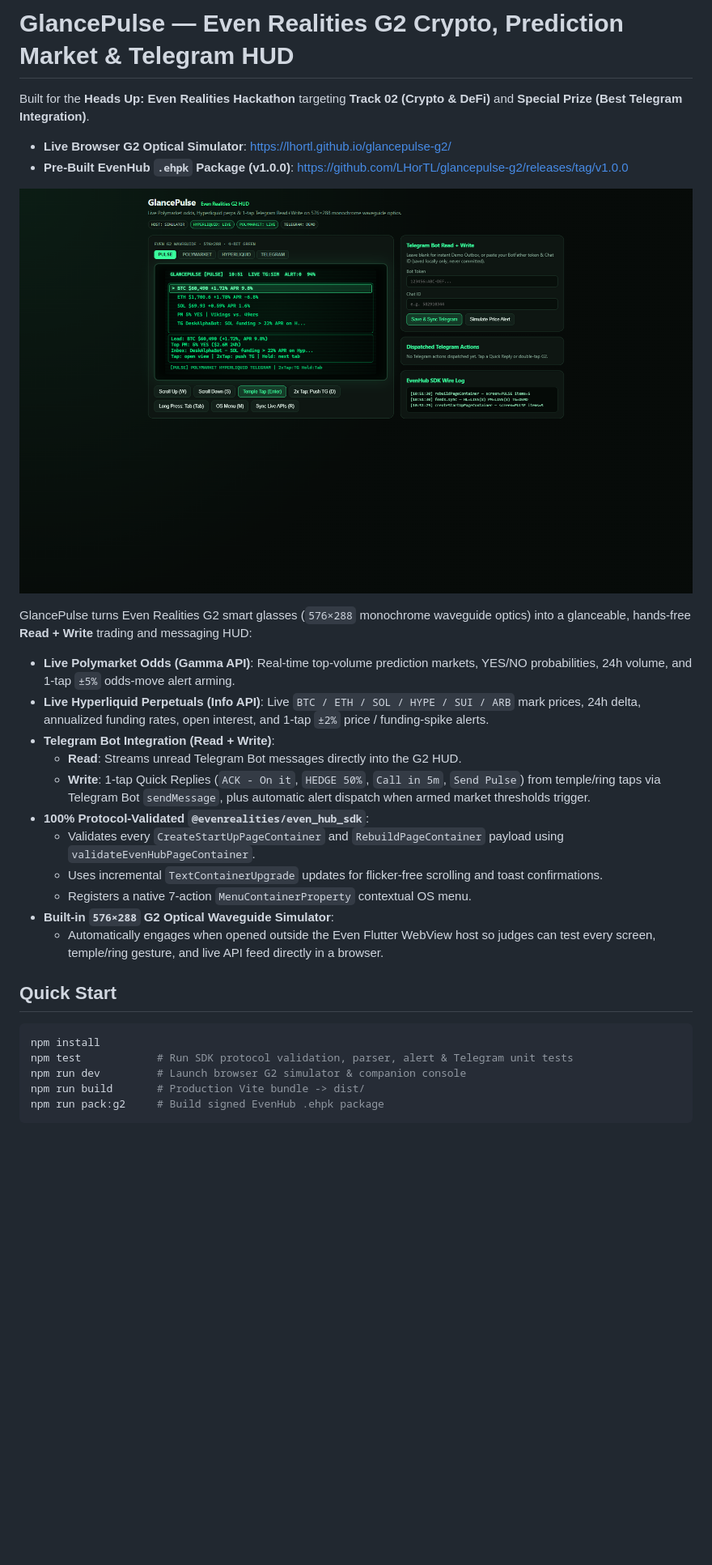
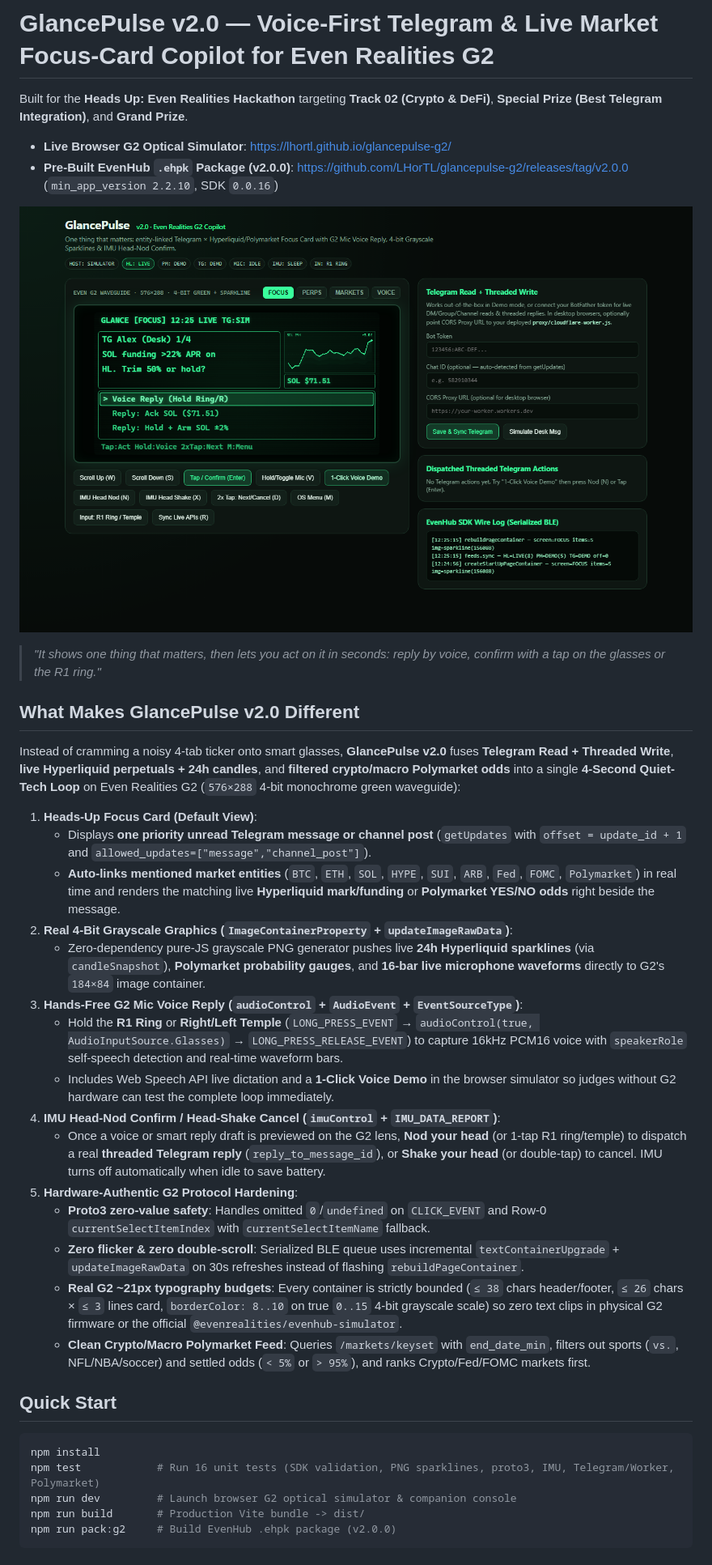
Before and after one commit to LHorTL/glancepulse-g2, a Markdown page: README.md, the part around one of its changes. Shown at 81% size. Rendered like a GitHub page; pictures changed too: assets/preview-hud.png; blank space fills up the shorter version.

Commit message:
feat(v2.0): voice-first Telegram x Market G2 Focus-Card Copilot with 4-bit sparklines & IMU confirm

````diff
--- a/README.md
+++ b/README.md
@@ -1,7 +1,7 @@
-# GlancePulse — Even Realities G2 Crypto, Prediction Market & Telegram HUD
+# GlancePulse v2.0 — Voice-First Telegram & Live Market Focus-Card Copilot for Even Realities G2
 
-Built for the **Heads Up: Even Realities Hackathon** targeting **Track 02 (Crypto & DeFi)** and **Special Prize (Best Telegram Integration)**.
+Built for the **Heads Up: Even Realities Hackathon** targeting **Track 02 (Crypto & DeFi)**, **Special Prize (Best Telegram Integration)**, and **Grand Prize**.
 
 - **Live Browser G2 Optical Simulator**: https://lhortl.github.io/glancepulse-g2/
-- **Pre-Built EvenHub `.ehpk` Package (v1.0.0)**: https://github.com/LHorTL/glancepulse-g2/releases/tag/v1.0.0
+- **Pre-Built EvenHub `.ehpk` Package (v2.0.0)**: https://github.com/LHorTL/glancepulse-g2/releases/tag/v2.0.0 (`min_app_version 2.2.10`, SDK `0.0.16`)
 
@@ -9,25 +9,33 @@ Built for the **Heads Up: Even Realities Hackathon** targeting **Track 02 (Crypt
 
-GlancePulse turns Even Realities G2 smart glasses (`576×288` monochrome waveguide optics) into a glanceable, hands-free **Read + Write** trading and messaging HUD:
+> *"It shows one thing that matters, then lets you act on it in seconds: reply by voice, confirm with a tap on the glasses or the R1 ring."*
 
-- **Live Polymarket Odds (Gamma API)**: Real-time top-volume prediction markets, YES/NO probabilities, 24h volume, and 1-tap `±5%` odds-move alert arming.
-- **Live Hyperliquid Perpetuals (Info API)**: Live `BTC / ETH / SOL / HYPE / SUI / ARB` mark prices, 24h delta, annualized funding rates, open interest, and 1-tap `±2%` price / funding-spike alerts.
-- **Telegram Bot Integration (Read + Write)**:
-  - **Read**: Streams unread Telegram Bot messages directly into the G2 HUD.
-  - **Write**: 1-tap Quick Replies (`ACK - On it`, `HEDGE 50%`, `Call in 5m`, `Send Pulse`) from temple/ring taps via Telegram Bot `sendMessage`, plus automatic alert dispatch when armed market thresholds trigger.
-- **100% Protocol-Validated `@evenrealities/even_hub_sdk`**:
-  - Validates every `CreateStartUpPageContainer` and `RebuildPageContainer` payload using `validateEvenHubPageContainer`.
-  - Uses incremental `TextContainerUpgrade` updates for flicker-free scrolling and toast confirmations.
-  - Registers a native 7-action `MenuContainerProperty` contextual OS menu.
-- **Built-in `576×288` G2 Optical Waveguide Simulator**:
-  - Automatically engages when opened outside the Even Flutter WebView host so judges can test every screen, temple/ring gesture, and live API feed directly in a browser.
+## What Makes GlancePulse v2.0 Different
+
+Instead of cramming a noisy 4-tab ticker onto smart glasses, **GlancePulse v2.0** fuses **Telegram Read + Threaded Write**, **live Hyperliquid perpetuals + 24h candles**, and **filtered crypto/macro Polymarket odds** into a single **4-Second Quiet-Tech Loop** on Even Realities G2 (`576×288` 4-bit monochrome green waveguide):
+
+1. **Heads-Up Focus Card (Default View)**:
+   - Displays **one priority unread Telegram message or channel post** (`getUpdates` with `offset = update_id + 1` and `allowed_updates=["message","channel_post"]`).
+   - **Auto-links mentioned market entities** (`BTC`, `ETH`, `SOL`, `HYPE`, `SUI`, `ARB`, `Fed`, `FOMC`, `Polymarket`) in real time and renders the matching live **Hyperliquid mark/funding** or **Polymarket YES/NO odds** right beside the message.
+2. **Real 4-Bit Grayscale Graphics (`ImageContainerProperty` + `updateImageRawData`)**:
+   - Zero-dependency pure-JS grayscale PNG generator pushes live **24h Hyperliquid sparklines** (via `candleSnapshot`), **Polymarket probability gauges**, and **16-bar live microphone waveforms** directly to G2's `184×84` image container.
+3. **Hands-Free G2 Mic Voice Reply (`audioControl` + `AudioEvent` + `EventSourceType`)**:
+   - Hold the **R1 Ring** or **Right/Left Temple** (`LONG_PRESS_EVENT` → `audioControl(true, AudioInputSource.Glasses)` → `LONG_PRESS_RELEASE_EVENT`) to capture 16kHz PCM16 voice with `speakerRole` self-speech detection and real-time waveform bars.
+   - Includes Web Speech API live dictation and a **1-Click Voice Demo** in the browser simulator so judges without G2 hardware can test the complete loop immediately.
+4. **IMU Head-Nod Confirm / Head-Shake Cancel (`imuControl` + `IMU_DATA_REPORT`)**:
+   - Once a voice or smart reply draft is previewed on the G2 lens, **Nod your head** (or 1-tap R1 ring/temple) to dispatch a real **threaded Telegram reply** (`reply_to_message_id`), or **Shake your head** (or double-tap) to cancel. IMU turns off automatically when idle to save battery.
+5. **Hardware-Authentic G2 Protocol Hardening**:
+   - **Proto3 zero-value safety**: Handles omitted `0`/`undefined` on `CLICK_EVENT` and Row-0 `currentSelectItemIndex` with `currentSelectItemName` fallback.
+   - **Zero flicker & zero double-scroll**: Serialized BLE queue uses incremental `textContainerUpgrade` + `updateImageRawData` on 30s refreshes instead of flashing `rebuildPageContainer`.
+   - **Real G2 ~21px typography budgets**: Every container is strictly bounded (`≤ 38` chars header/footer, `≤ 26` chars × `≤ 3` lines card, `borderColor: 8..10` on true `0..15` 4-bit grayscale scale) so zero text clips in physical G2 firmware or the official `@evenrealities/evenhub-simulator`.
+   - **Clean Crypto/Macro Polymarket Feed**: Queries `/markets/keyset` with `end_date_min`, filters out sports (`vs.`, NFL/NBA/soccer) and settled odds (`< 5%` or `> 95%`), and ranks Crypto/Fed/FOMC markets first.
 
 ## Quick Start
 
 ```bash
 npm install
-npm test            # Run SDK protocol validation, parser, alert & Telegram unit tests
-npm run dev         # Launch browser G2 simulator & companion console
+npm test            # Run 16 unit tests (SDK validation, PNG sparklines, proto3, IMU, Telegram/Worker, Polymarket)
+npm run dev         # Launch browser G2 optical simulator & companion console
 npm run build       # Production Vite bundle -> dist/
-npm run pack:g2     # Build signed EvenHub .ehpk package
+npm run pack:g2     # Build EvenHub .ehpk package (v2.0.0)
 ```
 
````
Also changed, not shown: other parts of README.md (+21 -11 lines), 12 other files.
